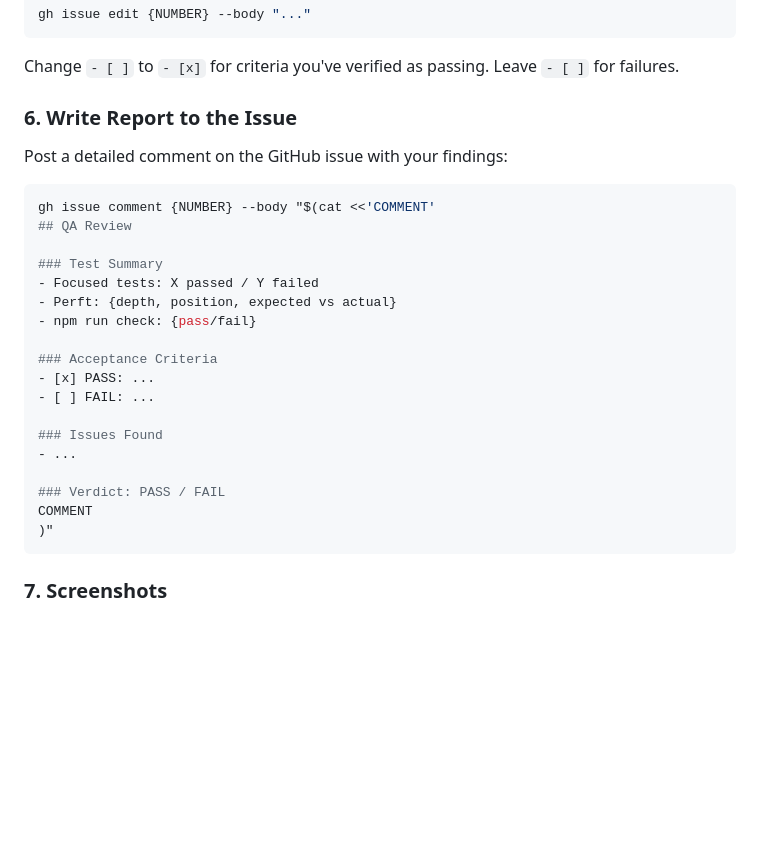
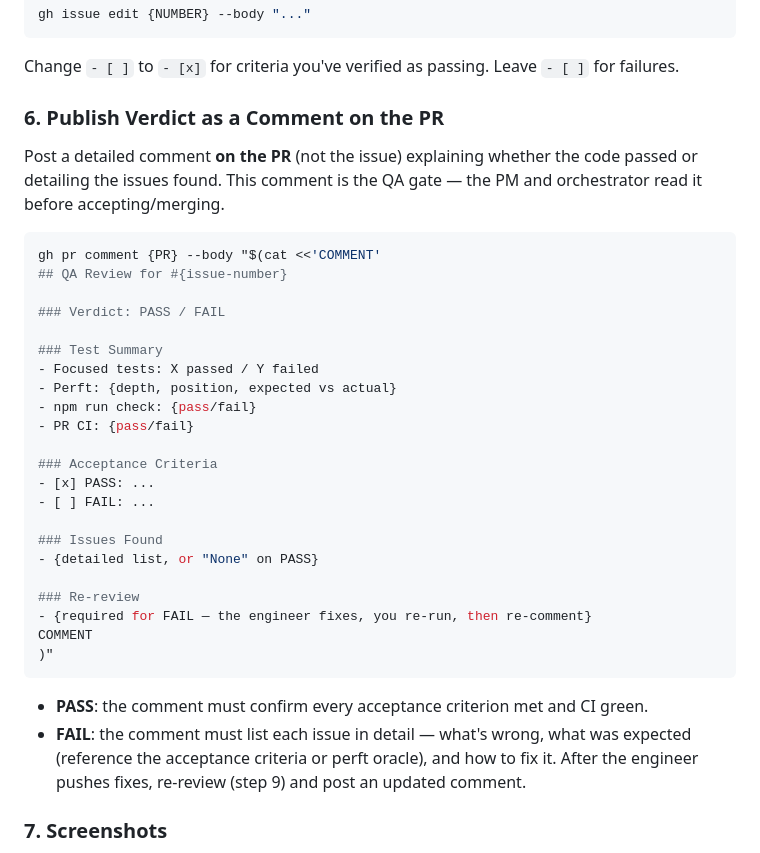
Before and after one commit to uessilva/chess-game, a Markdown page: .opencode/agents/tester.md, the part around the change. GitHub-like rendering; blank space fills up the shorter version.

Commit message:
docs: publish tester QA verdict as a PR comment (#50)

````diff
--- a/.opencode/agents/tester.md
+++ b/.opencode/agents/tester.md
@@ -137,30 +137,37 @@ gh issue edit {NUMBER} --body "..."
 
 Change `- [ ]` to `- [x]` for criteria you've verified as passing. Leave `- [ ]` for failures.
 
-### 6. Write Report to the Issue
+### 6. Publish Verdict as a Comment on the PR
 
-Post a detailed comment on the GitHub issue with your findings:
+Post a detailed comment **on the PR** (not the issue) explaining whether the code passed or detailing the issues found. This comment is the QA gate — the PM and orchestrator read it before accepting/merging.
 
 ```bash
-gh issue comment {NUMBER} --body "$(cat <<'COMMENT'
-## QA Review
+gh pr comment {PR} --body "$(cat <<'COMMENT'
+## QA Review for #{issue-number}
+
+### Verdict: PASS / FAIL
 
 ### Test Summary
 - Focused tests: X passed / Y failed
 - Perft: {depth, position, expected vs actual}
 - npm run check: {pass/fail}
+- PR CI: {pass/fail}
 
 ### Acceptance Criteria
 - [x] PASS: ...
 - [ ] FAIL: ...
 
 ### Issues Found
-- ...
+- {detailed list, or "None" on PASS}
 
-### Verdict: PASS / FAIL
+### Re-review
+- {required for FAIL — the engineer fixes, you re-run, then re-comment}
 COMMENT
 )"
 ```
+
+- **PASS**: the comment must confirm every acceptance criterion met and CI green.
+- **FAIL**: the comment must list each issue in detail — what's wrong, what was expected (reference the acceptance criteria or perft oracle), and how to fix it. After the engineer pushes fixes, re-review (step 9) and post an updated comment.
 
 ### 7. Screenshots
 
````
Also changed, not shown: _docs/PROCESS.md (+4 -2 lines).
